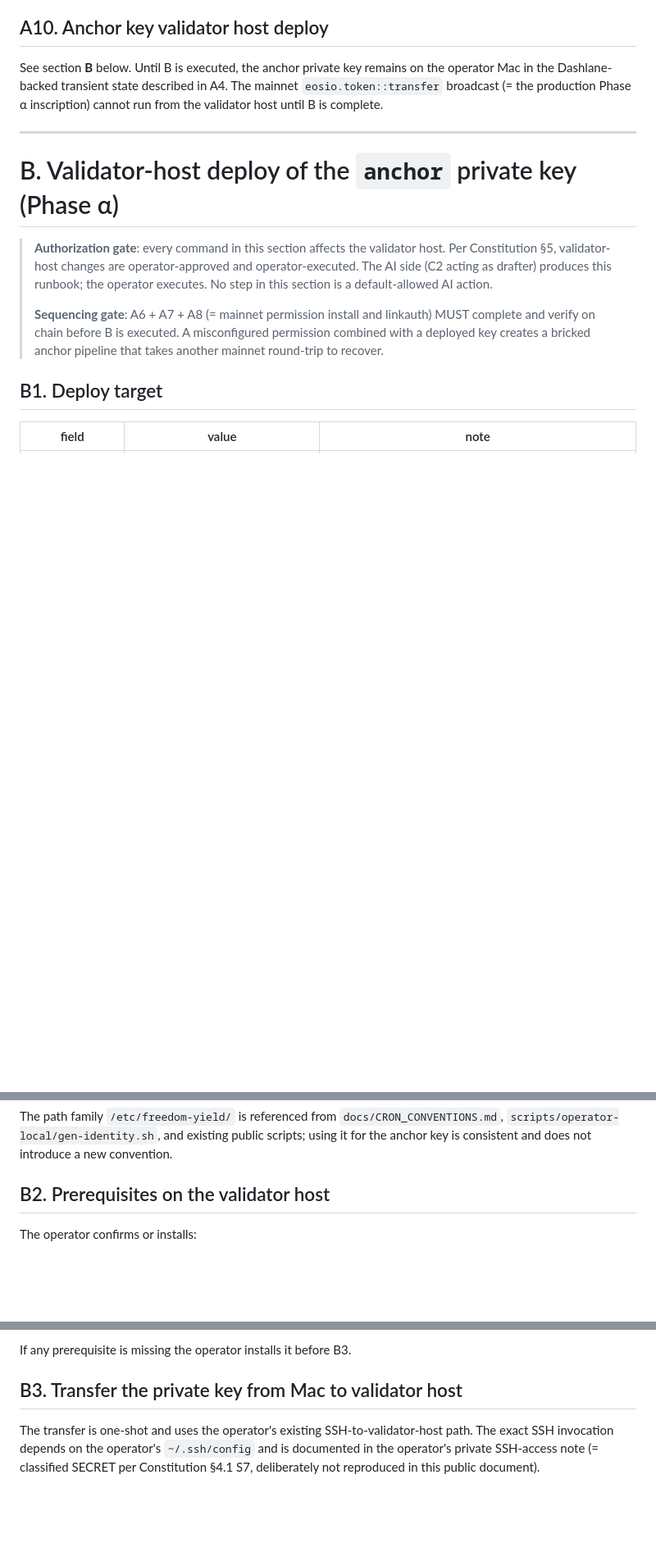
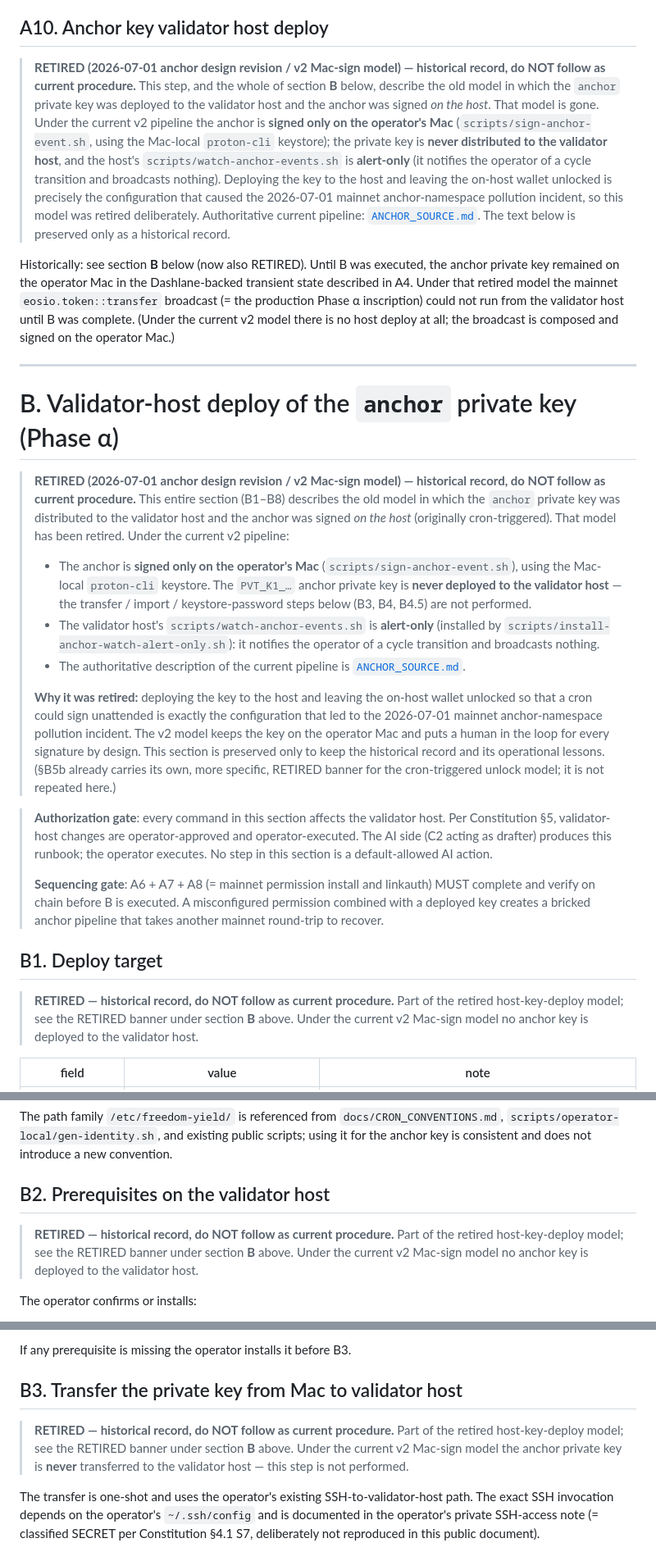
Before and after one commit to freedomyield/metal.freedom-yield.com, a Markdown page: docs/OPERATOR_IDENTITY_SETUP.md, 3 parts joined by grey strips. Shown at 82% size. GitHub-like rendering; blank space fills up the shorter version.

Commit message:
docs(anchor): RETIRED-banner the host-key-deploy sections (A10, B1–B4.5)
§A10 and section B (B1–B4.5) still documented the pre-2026-07-01 model
where the anchor private key was deployed to the validator host and the
anchor was signed on the host. That model was retired by the v2 Mac-sign
design: the anchor is signed only on the operator's Mac
(scripts/sign-anchor-event.sh), the private key is never distributed to
the validator host, and the host's watch-anchor-events.sh is alert-only.

Deploying the key to the host + an always-unlocked wallet was the exact
configuration behind the 2026-07-01 anchor-namespace pollution incident,
so this model was retired deliberately — the lesson is preserved.

Adds RETIRED banners (matching the tone/cross-references of the existing
§B5b banner) to §A10, the §B h1 umbrella (naming B1–B8), and §B1/B2/B3/
B4/B4.5. Historical content is kept below each banner as a record.
Updates the §A10→B reference to past tense. §B5b is left untouched (it
already carries its own, more specific, RETIRED banner). Authoritative
current pipeline pointer: docs/ANCHOR_SOURCE.md.

Co-Authored-By: Claude Opus 4.8 (1M context) <noreply@anthropic.com>

```diff
--- a/docs/OPERATOR_IDENTITY_SETUP.md
+++ b/docs/OPERATOR_IDENTITY_SETUP.md
@@ -610,15 +610,62 @@ attention later.
 
 ## A10. Anchor key validator host deploy
 
-See section **B** below. Until B is executed, the anchor private key
-remains on the operator Mac in the Dashlane-backed transient state
-described in A4. The mainnet `eosio.token::transfer` broadcast (= the
-production Phase α inscription) cannot run from the validator host
-until B is complete.
+> **RETIRED (2026-07-01 anchor design revision / v2 Mac-sign model) —
+> historical record, do NOT follow as current procedure.** This step,
+> and the whole of section **B** below, describe the old model in which
+> the `anchor` private key was deployed to the validator host and the
+> anchor was signed *on the host*. That model is gone. Under the current
+> v2 pipeline the anchor is **signed only on the operator's Mac**
+> (`scripts/sign-anchor-event.sh`, using the Mac-local `proton-cli`
+> keystore); the private key is **never distributed to the validator
+> host**, and the host's `scripts/watch-anchor-events.sh` is
+> **alert-only** (it notifies the operator of a cycle transition and
+> broadcasts nothing). Deploying the key to the host and leaving the
+> on-host wallet unlocked is precisely the configuration that caused the
+> 2026-07-01 mainnet anchor-namespace pollution incident, so this model
+> was retired deliberately. Authoritative current pipeline:
+> [`ANCHOR_SOURCE.md`](./ANCHOR_SOURCE.md). The text below is preserved
+> only as a historical record.
+
+Historically: see section **B** below (now also RETIRED). Until B was
+executed, the anchor private key remained on the operator Mac in the
+Dashlane-backed transient state described in A4. Under that retired
+model the mainnet `eosio.token::transfer` broadcast (= the production
+Phase α inscription) could not run from the validator host until B was
+complete. (Under the current v2 model there is no host deploy at all;
+the broadcast is composed and signed on the operator Mac.)
 
 ---
 
 # B. Validator-host deploy of the `anchor` private key (Phase α)
+
+> **RETIRED (2026-07-01 anchor design revision / v2 Mac-sign model) —
+> historical record, do NOT follow as current procedure.** This entire
+> section (B1–B8) describes the old model in which the `anchor` private
+> key was distributed to the validator host and the anchor was signed
+> *on the host* (originally cron-triggered). That model has been retired.
+> Under the current v2 pipeline:
+>
+> - The anchor is **signed only on the operator's Mac**
+>   (`scripts/sign-anchor-event.sh`), using the Mac-local `proton-cli`
+>   keystore. The `PVT_K1_…` anchor private key is **never deployed to
+>   the validator host** — the transfer / import / keystore-password
+>   steps below (B3, B4, B4.5) are not performed.
+> - The validator host's `scripts/watch-anchor-events.sh` is
+>   **alert-only** (installed by
+>   `scripts/install-anchor-watch-alert-only.sh`): it notifies the
+>   operator of a cycle transition and broadcasts nothing.
+> - The authoritative description of the current pipeline is
+>   [`ANCHOR_SOURCE.md`](./ANCHOR_SOURCE.md).
+>
+> **Why it was retired:** deploying the key to the host and leaving the
+> on-host wallet unlocked so that a cron could sign unattended is exactly
+> the configuration that led to the 2026-07-01 mainnet anchor-namespace
+> pollution incident. The v2 model keeps the key on the operator Mac and
+> puts a human in the loop for every signature by design. This section is
+> preserved only to keep the historical record and its operational
+> lessons. (§B5b already carries its own, more specific, RETIRED banner
+> for the cron-triggered unlock model; it is not repeated here.)
 
 > **Authorization gate**: every command in this section affects the
 > validator host. Per Constitution §5, validator-host changes are
@@ -633,6 +680,11 @@ until B is complete.
 > recover.
 
 ## B1. Deploy target
+
+> **RETIRED — historical record, do NOT follow as current procedure.**
+> Part of the retired host-key-deploy model; see the RETIRED banner under
+> section **B** above. Under the current v2 Mac-sign model no anchor key
+> is deployed to the validator host.
 
 | field | value | note |
 | --- | --- | --- |
@@ -651,6 +703,11 @@ consistent and does not introduce a new convention.
 
 ## B2. Prerequisites on the validator host
 
+> **RETIRED — historical record, do NOT follow as current procedure.**
+> Part of the retired host-key-deploy model; see the RETIRED banner under
+> section **B** above. Under the current v2 Mac-sign model no anchor key
+> is deployed to the validator host.
+
 The operator confirms or installs:
 
 - `proton-cli` 0.1.98+ (verify: `proton --version`).
@@ -667,6 +724,12 @@ The operator confirms or installs:
 If any prerequisite is missing the operator installs it before B3.
 
 ## B3. Transfer the private key from Mac to validator host
+
+> **RETIRED — historical record, do NOT follow as current procedure.**
+> Part of the retired host-key-deploy model; see the RETIRED banner under
+> section **B** above. Under the current v2 Mac-sign model the anchor
+> private key is **never** transferred to the validator host — this step
+> is not performed.
 
 The transfer is one-shot and uses the operator's existing
 SSH-to-validator-host path. The exact SSH invocation depends on the
```
Also changed, not shown: other parts of docs/OPERATOR_IDENTITY_SETUP.md (+11 -0 lines).
